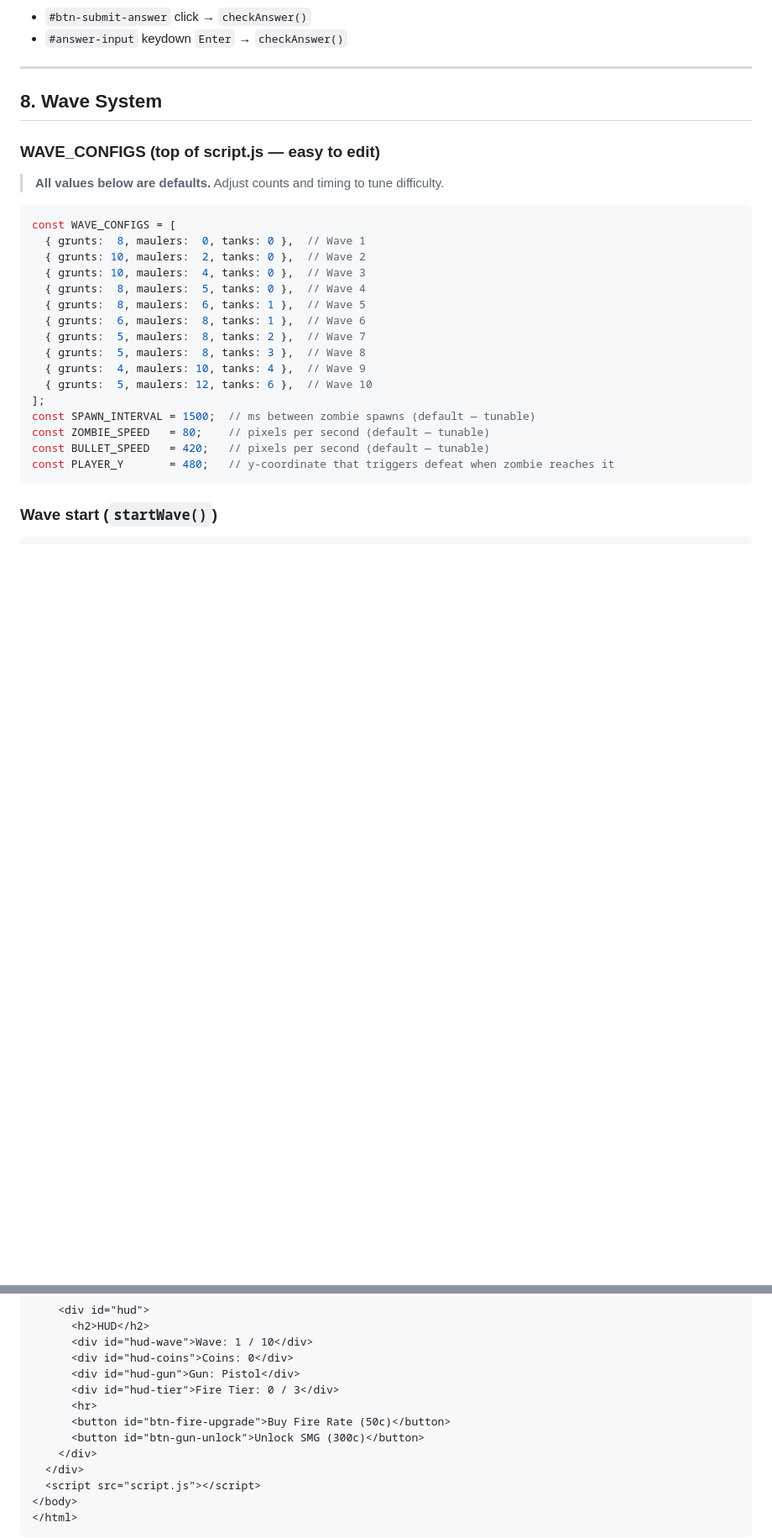
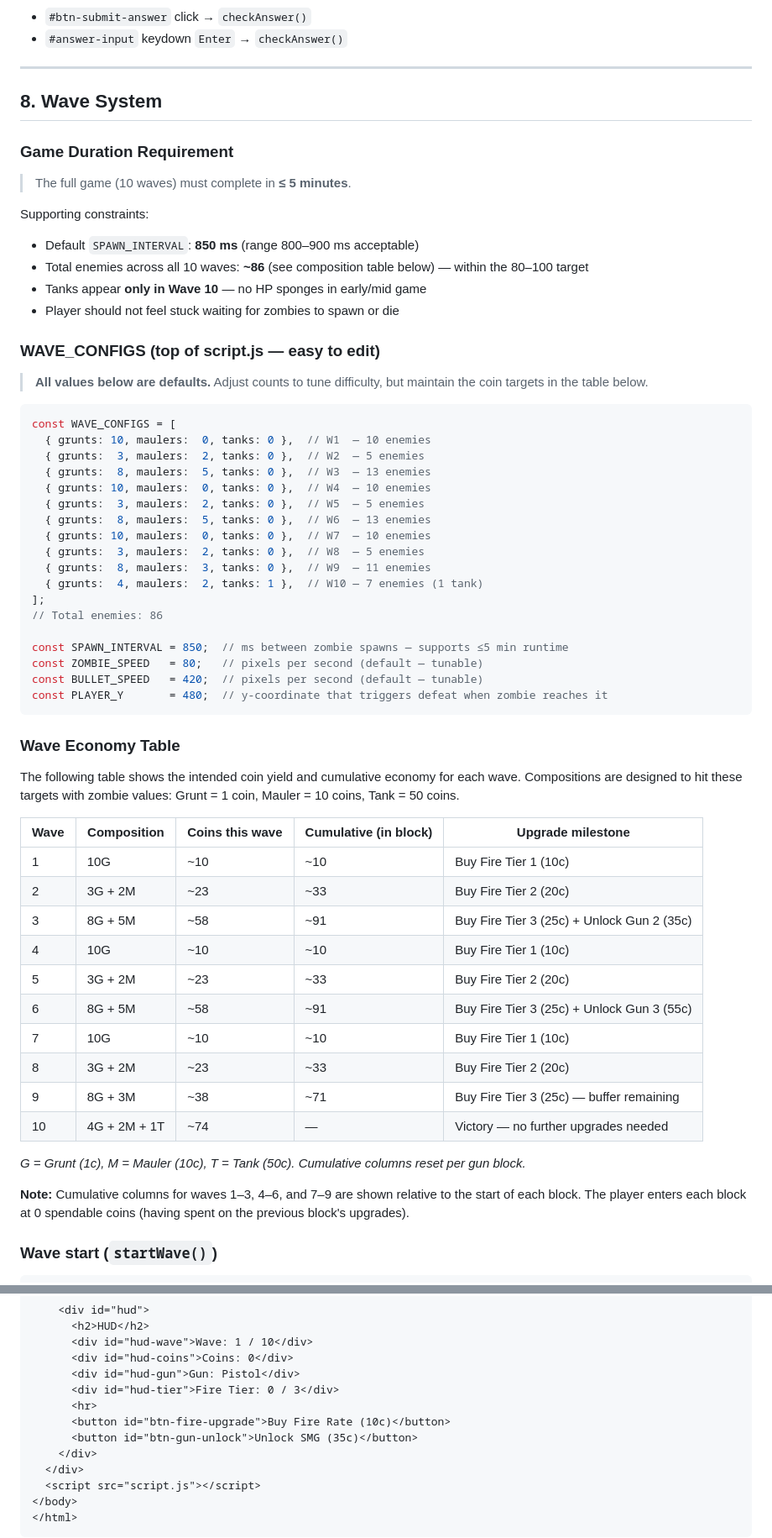
Before and after one commit to StefanMaxim/ZombieLaneDefence, a Markdown page: SPEC.md, 2 parts joined by grey strips. Shown at 84% size. GitHub-like rendering; blank space fills up the shorter version.

````diff
--- a/SPEC.md
+++ b/SPEC.md
@@ -662,28 +722,61 @@ Show `.question-error` with text "Incorrect — please try again." Do not close
 
 ## 8. Wave System
 
+### Game Duration Requirement
+
+> The full game (10 waves) must complete in **≤ 5 minutes**.
+
+Supporting constraints:
+- Default `SPAWN_INTERVAL`: **850 ms** (range 800–900 ms acceptable)
+- Total enemies across all 10 waves: **~86** (see composition table below) — within the 80–100 target
+- Tanks appear **only in Wave 10** — no HP sponges in early/mid game
+- Player should not feel stuck waiting for zombies to spawn or die
+
 ### WAVE_CONFIGS (top of script.js — easy to edit)
 
-> **All values below are defaults.** Adjust counts and timing to tune difficulty.
+> **All values below are defaults.** Adjust counts to tune difficulty, but maintain the coin targets in the table below.
 
 ```javascript
 const WAVE_CONFIGS = [
-  { grunts:  8, maulers:  0, tanks: 0 },  // Wave 1
-  { grunts: 10, maulers:  2, tanks: 0 },  // Wave 2
-  { grunts: 10, maulers:  4, tanks: 0 },  // Wave 3
-  { grunts:  8, maulers:  5, tanks: 0 },  // Wave 4
-  { grunts:  8, maulers:  6, tanks: 1 },  // Wave 5
-  { grunts:  6, maulers:  8, tanks: 1 },  // Wave 6
-  { grunts:  5, maulers:  8, tanks: 2 },  // Wave 7
-  { grunts:  5, maulers:  8, tanks: 3 },  // Wave 8
-  { grunts:  4, maulers: 10, tanks: 4 },  // Wave 9
-  { grunts:  5, maulers: 12, tanks: 6 },  // Wave 10
+  { grunts: 10, maulers:  0, tanks: 0 },  // W1  — 10 enemies
+  { grunts:  3, maulers:  2, tanks: 0 },  // W2  — 5 enemies
+  { grunts:  8, maulers:  5, tanks: 0 },  // W3  — 13 enemies
+  { grunts: 10, maulers:  0, tanks: 0 },  // W4  — 10 enemies
+  { grunts:  3, maulers:  2, tanks: 0 },  // W5  — 5 enemies
+  { grunts:  8, maulers:  5, tanks: 0 },  // W6  — 13 enemies
+  { grunts: 10, maulers:  0, tanks: 0 },  // W7  — 10 enemies
+  { grunts:  3, maulers:  2, tanks: 0 },  // W8  — 5 enemies
+  { grunts:  8, maulers:  3, tanks: 0 },  // W9  — 11 enemies
+  { grunts:  4, maulers:  2, tanks: 1 },  // W10 — 7 enemies (1 tank)
 ];
-const SPAWN_INTERVAL = 1500;  // ms between zombie spawns (default — tunable)
-const ZOMBIE_SPEED   = 80;    // pixels per second (default — tunable)
-const BULLET_SPEED   = 420;   // pixels per second (default — tunable)
-const PLAYER_Y       = 480;   // y-coordinate that triggers defeat when zombie reaches it
+// Total enemies: 86
+
+const SPAWN_INTERVAL = 850;  // ms between zombie spawns — supports ≤5 min runtime
+const ZOMBIE_SPEED   = 80;   // pixels per second (default — tunable)
+const BULLET_SPEED   = 420;  // pixels per second (default — tunable)
+const PLAYER_Y       = 480;  // y-coordinate that triggers defeat when zombie reaches it
 ```
+
+### Wave Economy Table
+
+The following table shows the intended coin yield and cumulative economy for each wave. Compositions are designed to hit these targets with zombie values: Grunt = 1 coin, Mauler = 10 coins, Tank = 50 coins.
+
+| Wave | Composition | Coins this wave | Cumulative (in block) | Upgrade milestone |
+|------|-------------|-----------------|----------------------|-------------------|
+| 1 | 10G | ~10 | ~10 | Buy Fire Tier 1 (10c) |
+| 2 | 3G + 2M | ~23 | ~33 | Buy Fire Tier 2 (20c) |
+| 3 | 8G + 5M | ~58 | ~91 | Buy Fire Tier 3 (25c) + Unlock Gun 2 (35c) |
+| 4 | 10G | ~10 | ~10 | Buy Fire Tier 1 (10c) |
+| 5 | 3G + 2M | ~23 | ~33 | Buy Fire Tier 2 (20c) |
+| 6 | 8G + 5M | ~58 | ~91 | Buy Fire Tier 3 (25c) + Unlock Gun 3 (55c) |
+| 7 | 10G | ~10 | ~10 | Buy Fire Tier 1 (10c) |
+| 8 | 3G + 2M | ~23 | ~33 | Buy Fire Tier 2 (20c) |
+| 9 | 8G + 3M | ~38 | ~71 | Buy Fire Tier 3 (25c) — buffer remaining |
+| 10 | 4G + 2M + 1T | ~74 | — | Victory — no further upgrades needed |
+
+*G = Grunt (1c), M = Mauler (10c), T = Tank (50c). Cumulative columns reset per gun block.*
+
+**Note:** Cumulative columns for waves 1–3, 4–6, and 7–9 are shown relative to the start of each block. The player enters each block at 0 spendable coins (having spent on the previous block's upgrades).
 
 ### Wave start (`startWave()`)
 
@@ -778,8 +871,8 @@ if (allSpawned && zombies.length === 0) endWave();
       <div id="hud-gun">Gun: Pistol</div>
       <div id="hud-tier">Fire Tier: 0 / 3</div>
       <hr>
-      <button id="btn-fire-upgrade">Buy Fire Rate (50c)</button>
-      <button id="btn-gun-unlock">Unlock SMG (300c)</button>
+      <button id="btn-fire-upgrade">Buy Fire Rate (10c)</button>
+      <button id="btn-gun-unlock">Unlock SMG (35c)</button>
     </div>
   </div>
   <script src="script.js"></script>
````
Also changed, not shown: other parts of SPEC.md (+76 -13 lines).
